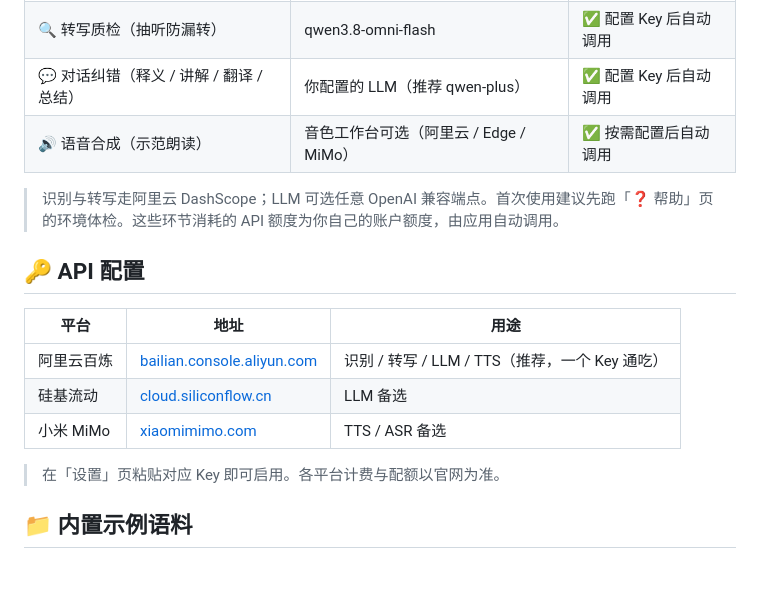
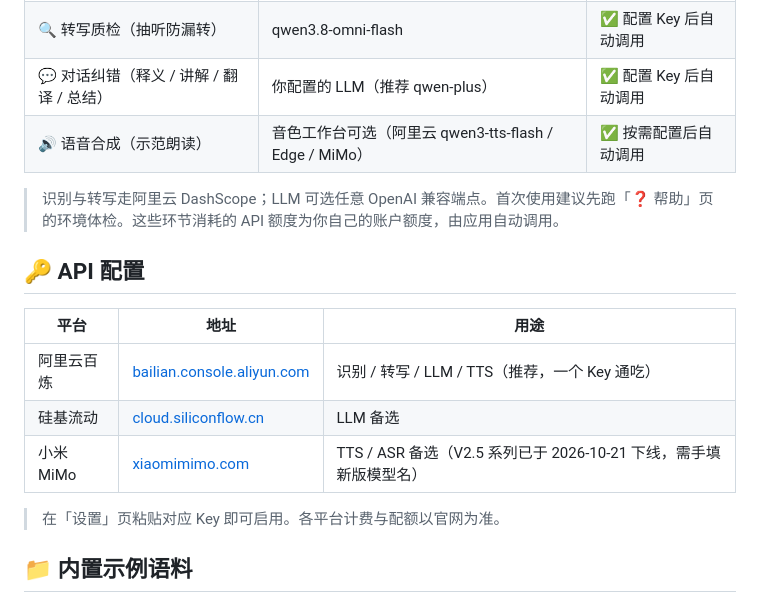
Before and after one commit to Aislight1/EchoRead, a Markdown page: README.md, the part around the change. GitHub-like rendering; blank space fills up the shorter version.

Commit message:
docs: 标注 MiMo V2.5 已下线，语音合成默认用 qwen3-tts-flash

```diff
--- a/README.md
+++ b/README.md
@@ -62,7 +62,7 @@ python app.py
 | ⏱ 时间轴定稿（每句话在第几秒） | paraformer 词级对齐（阿里云） | ✅ 配置 Key 后自动调用 |
 | 🔍 转写质检（抽听防漏转） | qwen3.8-omni-flash | ✅ 配置 Key 后自动调用 |
 | 💬 对话纠错（释义 / 讲解 / 翻译 / 总结） | 你配置的 LLM（推荐 qwen-plus） | ✅ 配置 Key 后自动调用 |
-| 🔊 语音合成（示范朗读） | 音色工作台可选（阿里云 / Edge / MiMo） | ✅ 按需配置后自动调用 |
+| 🔊 语音合成（示范朗读） | 音色工作台可选（阿里云 qwen3-tts-flash / Edge / MiMo） | ✅ 按需配置后自动调用 |
 
 > 识别与转写走阿里云 DashScope；LLM 可选任意 OpenAI 兼容端点。首次使用建议先跑「❓ 帮助」页的环境体检。这些环节消耗的 API 额度为你自己的账户额度，由应用自动调用。
 
@@ -72,7 +72,7 @@ python app.py
 |---|---|---|
 | 阿里云百炼 | [bailian.console.aliyun.com](https://bailian.console.aliyun.com/?apiKey=1#/api-key) | 识别 / 转写 / LLM / TTS（推荐，一个 Key 通吃） |
 | 硅基流动 | [cloud.siliconflow.cn](https://cloud.siliconflow.cn/account/ak) | LLM 备选 |
-| 小米 MiMo | [xiaomimimo.com](https://www.xiaomimimo.com/) | TTS / ASR 备选 |
+| 小米 MiMo | [xiaomimimo.com](https://www.xiaomimimo.com/) | TTS / ASR 备选（V2.5 系列已于 2026-10-21 下线，需手填新版模型名） |
 
 > 在「设置」页粘贴对应 Key 即可启用。各平台计费与配额以官网为准。
 
```
